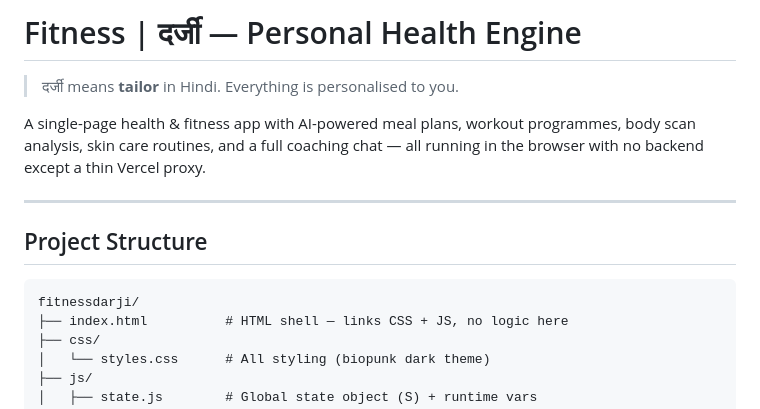
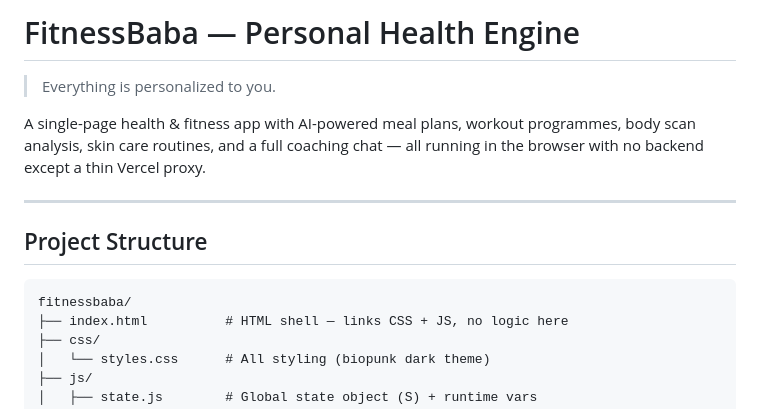
Before and after one commit to aritraio/fitness-baba, a Markdown page: README.md, the part around the change. GitHub-like rendering.

Commit message:
chore: rename project from FitnessDarji to FitnessBaba across documentation and schema

````diff
--- a/README.md
+++ b/README.md
@@ -1,6 +1,6 @@
-# Fitness | दर्जी — Personal Health Engine
+# FitnessBaba — Personal Health Engine
 
-> दर्जी means **tailor** in Hindi. Everything is personalised to you.
+> Everything is personalized to you.
 
 A single-page health & fitness app with AI-powered meal plans, workout programmes, body scan analysis, skin care routines, and a full coaching chat — all running in the browser with no backend except a thin Vercel proxy.
 
@@ -9,7 +9,7 @@ A single-page health & fitness app with AI-powered meal plans, workout programme
 ## Project Structure
 
 ```
-fitnessdarji/
+fitnessbaba/
 ├── index.html          # HTML shell — links CSS + JS, no logic here
 ├── css/
 │   └── styles.css      # All styling (biopunk dark theme)
````
